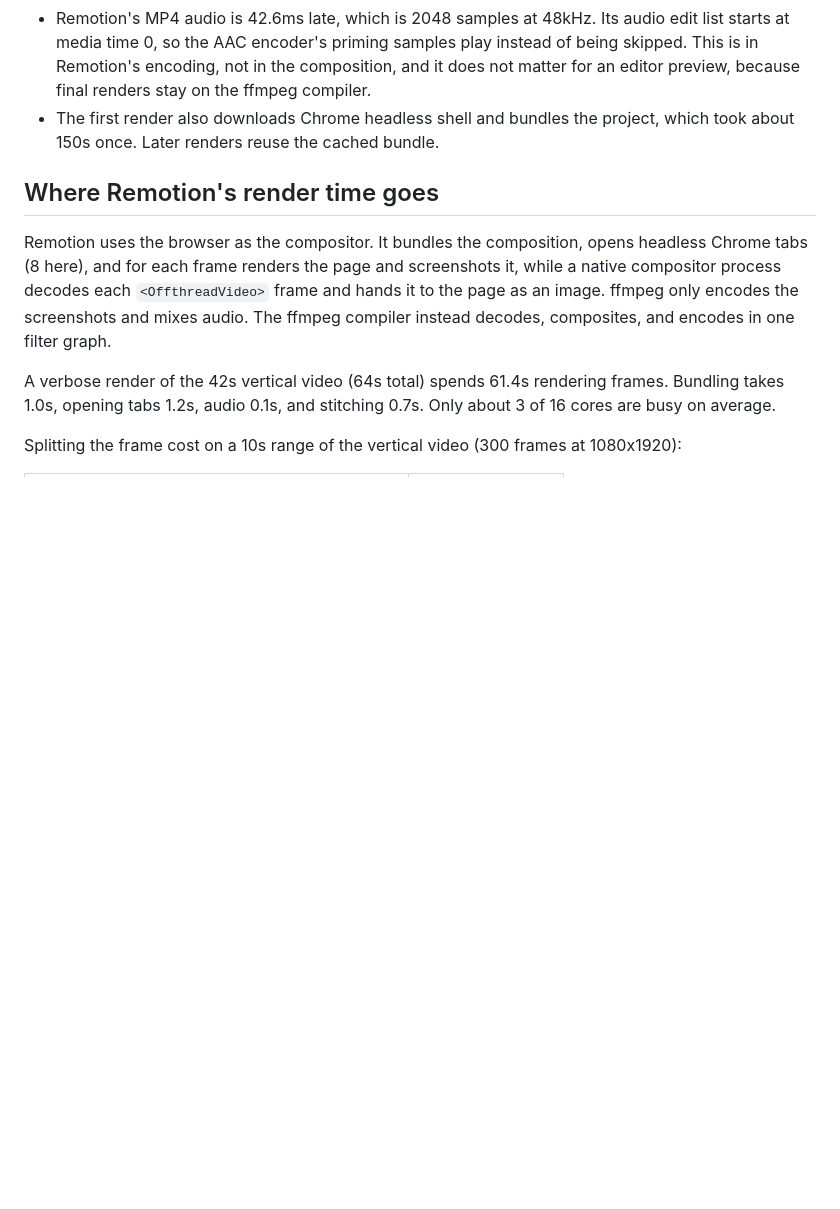
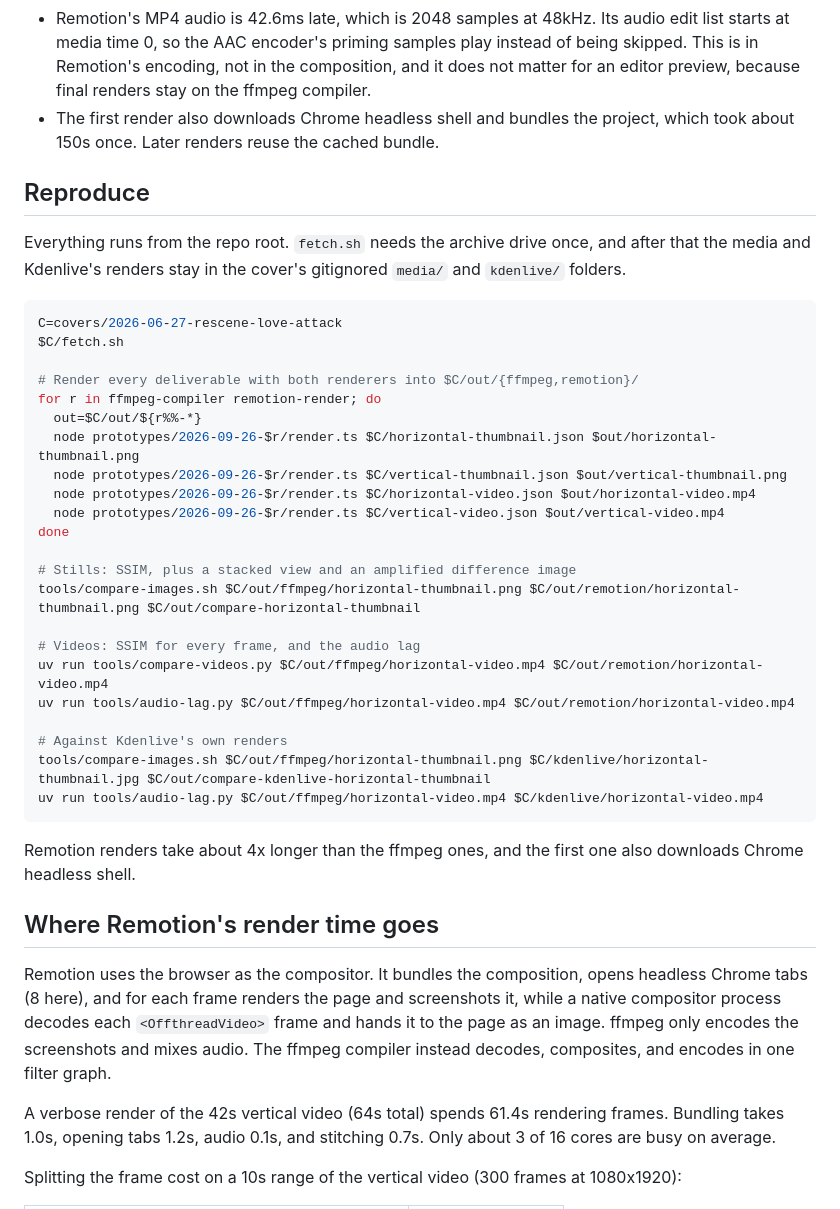
Before and after one commit to hi-ogawa/toy-compositor, a Markdown page: prototypes/2026-09-26-remotion-render/README.md, the part around the change. Drawn GitHub-style; blank space fills up the shorter version.

Commit message:
docs: add commands to reproduce the renderer comparison
Co-Authored-By: Claude Opus 5.5 <noreply@anthropic.com>

````diff
--- a/prototypes/2026-09-26-remotion-render/README.md
+++ b/prototypes/2026-09-26-remotion-render/README.md
@@ -27,6 +27,37 @@ Compared against the ffmpeg compiler's output for the same project files ([tools
 - Remotion's MP4 audio is 42.6ms late, which is 2048 samples at 48kHz. Its audio edit list starts at media time 0, so the AAC encoder's priming samples play instead of being skipped. This is in Remotion's encoding, not in the composition, and it does not matter for an editor preview, because final renders stay on the ffmpeg compiler.
 - The first render also downloads Chrome headless shell and bundles the project, which took about 150s once. Later renders reuse the cached bundle.
 
+## Reproduce
+
+Everything runs from the repo root. `fetch.sh` needs the archive drive once, and after that the media and Kdenlive's renders stay in the cover's gitignored `media/` and `kdenlive/` folders.
+
+```sh
+C=covers/2026-06-27-rescene-love-attack
+$C/fetch.sh
+
+# Render every deliverable with both renderers into $C/out/{ffmpeg,remotion}/
+for r in ffmpeg-compiler remotion-render; do
+  out=$C/out/${r%%-*}
+  node prototypes/2026-09-26-$r/render.ts $C/horizontal-thumbnail.json $out/horizontal-thumbnail.png
+  node prototypes/2026-09-26-$r/render.ts $C/vertical-thumbnail.json $out/vertical-thumbnail.png
+  node prototypes/2026-09-26-$r/render.ts $C/horizontal-video.json $out/horizontal-video.mp4
+  node prototypes/2026-09-26-$r/render.ts $C/vertical-video.json $out/vertical-video.mp4
+done
+
+# Stills: SSIM, plus a stacked view and an amplified difference image
+tools/compare-images.sh $C/out/ffmpeg/horizontal-thumbnail.png $C/out/remotion/horizontal-thumbnail.png $C/out/compare-horizontal-thumbnail
+
+# Videos: SSIM for every frame, and the audio lag
+uv run tools/compare-videos.py $C/out/ffmpeg/horizontal-video.mp4 $C/out/remotion/horizontal-video.mp4
+uv run tools/audio-lag.py $C/out/ffmpeg/horizontal-video.mp4 $C/out/remotion/horizontal-video.mp4
+
+# Against Kdenlive's own renders
+tools/compare-images.sh $C/out/ffmpeg/horizontal-thumbnail.png $C/kdenlive/horizontal-thumbnail.jpg $C/out/compare-kdenlive-horizontal-thumbnail
+uv run tools/audio-lag.py $C/out/ffmpeg/horizontal-video.mp4 $C/kdenlive/horizontal-video.mp4
+```
+
+Remotion renders take about 4x longer than the ffmpeg ones, and the first one also downloads Chrome headless shell.
+
 ## Where Remotion's render time goes
 
 Remotion uses the browser as the compositor. It bundles the composition, opens headless Chrome tabs (8 here), and for each frame renders the page and screenshots it, while a native compositor process decodes each `<OffthreadVideo>` frame and hands it to the page as an image. ffmpeg only encodes the screenshots and mixes audio. The ffmpeg compiler instead decodes, composites, and encodes in one filter graph.
````
